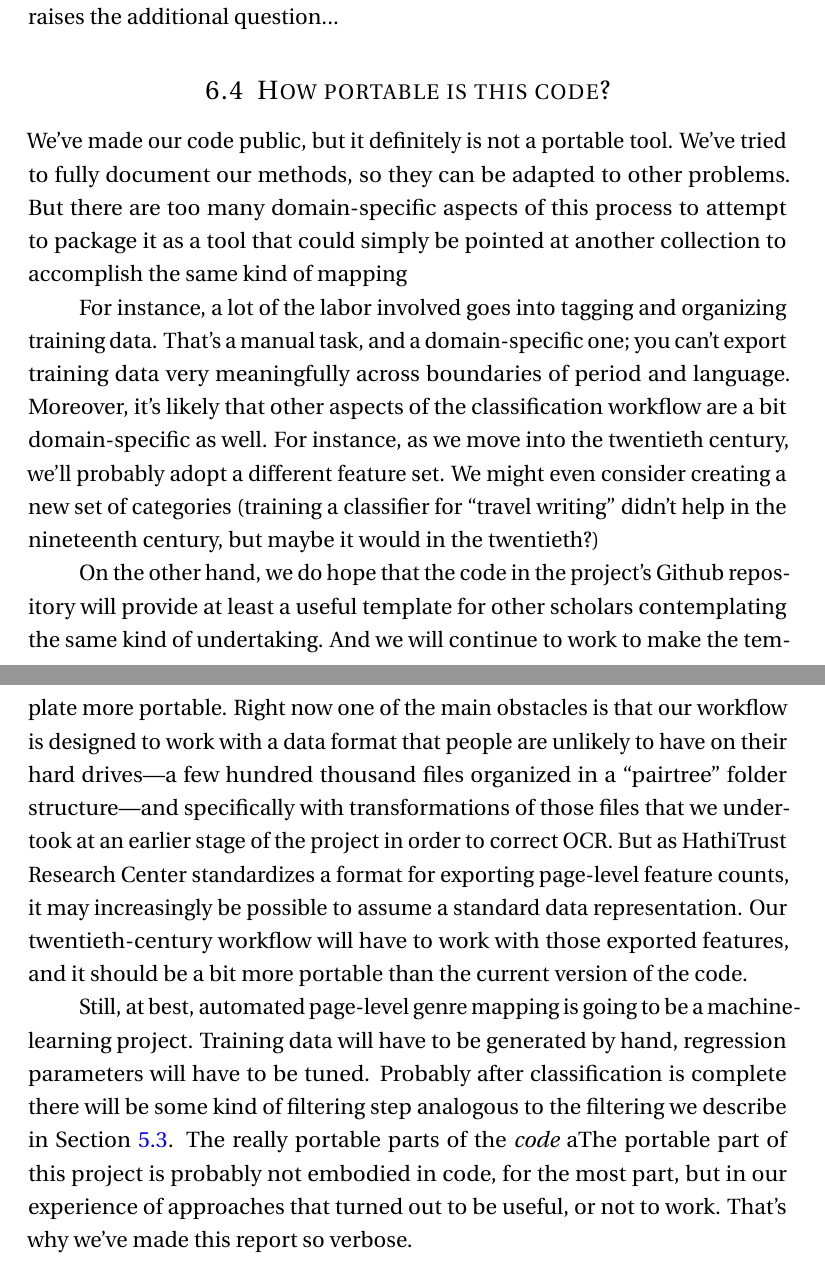
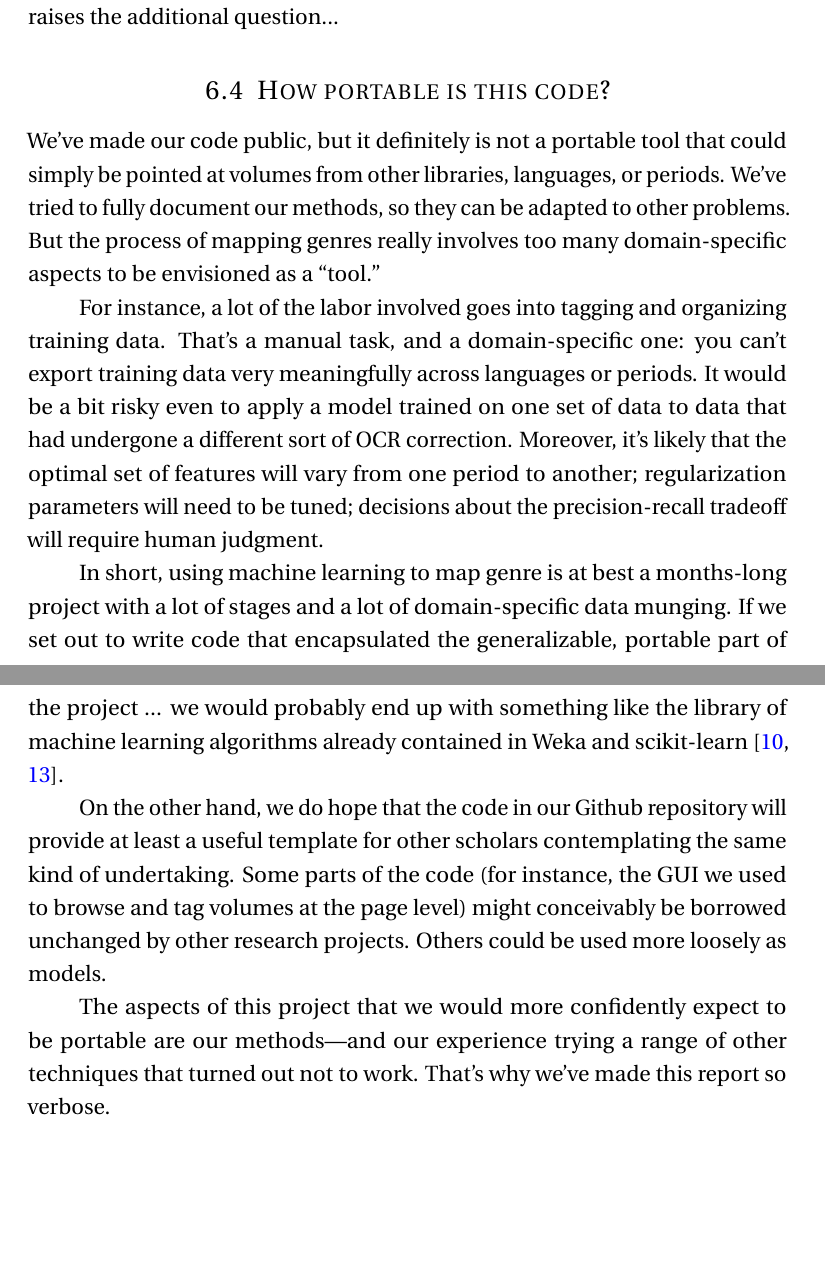
Before and after one commit to tedunderwood/genre, a LaTeX document (report/NEHFinalReport.tex): two parts of pages 37 and 38 of 41, joined at a grey line, cut so that both start at the same text, the shorter picture padded with empty space. Compiled offline with pdfLaTeX.

Commit message:
Polishing report.

```diff
--- a/report/NEHFinalReport.tex
+++ b/report/NEHFinalReport.tex
@@ -579,13 +579,15 @@ Finally, we're happy to advise scholars who are interested in adapting the appro
 
 \subsection{How portable is this code?}
 
-We've made our code public, but it definitely is not a portable tool. We've tried to fully document our methods, so they can be adapted to other problems. But there are too many domain-specific aspects of this process to attempt to package it as a tool that could simply be pointed at another collection to accomplish the same kind of mapping
+We've made our code public, but it definitely is not a portable tool that could simply be pointed at volumes from other libraries, languages, or periods. We've tried to fully document our methods, so they can be adapted to other problems. But the process of mapping genres really involves too many domain-specific aspects to be envisioned as a ``tool.''
 
-For instance, a lot of the labor involved goes into tagging and organizing training data. That's a manual task, and a domain-specific one; you can't export training data very meaningfully across boundaries of period and language. Moreover, it's likely that other aspects of the classification workflow are a bit domain-specific as well. For instance, as we move into the twentieth century, we'll probably adopt a different feature set. We might even consider creating a new set of categories (training a classifier for ``travel writing'' didn't help in the nineteenth century, but maybe it would in the twentieth?)
+For instance, a lot of the labor involved goes into tagging and organizing training data. That's a manual task, and a domain-specific one: you can't export training data very meaningfully across languages or periods. It would be a bit risky even to apply a model trained on one set of data to data that had undergone a different sort of OCR correction. Moreover, it's likely that the optimal set of features will vary from one period to another; regularization parameters will need to be tuned; decisions about the precision-recall tradeoff will require human judgment.
 
-On the other hand, we do hope that the code in the project's Github repository will provide at least a useful template for other scholars contemplating the same kind of undertaking. And we will continue to work to make the template more portable. Right now one of the main obstacles is that our workflow is designed to work with a data format that people are unlikely to have on their hard drives---a few hundred thousand files organized in a ``pairtree'' folder structure---and specifically with transformations of those files that we undertook at an earlier stage of the project in order to correct OCR. But as HathiTrust Research Center standardizes a format for exporting page-level feature counts, it may increasingly be possible to assume a standard data representation. Our twentieth-century workflow will have to work with those exported features, and it should be a bit more portable than the current version of the code.
+In short, using machine learning to map genre is at best a months-long project with a lot of stages and a lot of domain-specific data munging. If we set out to write code that encapsulated the generalizable, portable part of the project ... we would probably end up with something like the library of machine learning algorithms already contained in Weka and scikit-learn~\cite{weka, scikit-learn}.
 
-Still, at best, automated page-level genre mapping is going to be a machine-learning project. Training data will have to be generated by hand, regression parameters will have to be tuned. Probably after classification is complete there will be some kind of filtering step analogous to the filtering we describe in Section \ref{sec:eval}. The really portable parts of the \textit{code} aThe portable part of this project is probably not embodied in code, for the most part, but in our experience of approaches that turned out to be useful, or not to work. That's why we've made this report so verbose.
+On the other hand, we do hope that the code in our Github repository will provide at least a useful template for other scholars contemplating the same kind of undertaking. Some parts of the code (for instance, the GUI we used to browse and tag volumes at the page level) might conceivably be borrowed unchanged by other research projects. Others could be used more loosely as models.
+
+The aspects of this project that we would more confidently expect to be portable are our methods---and our experience trying a range of other techniques that turned out not to work. That's why we've made this report so verbose.
 
 \newpage
 \bibliographystyle{plain}
```
Also changed, not shown: report/sources.bib (+11 -0 lines), report/NEHFinalReport.tex (2 more changed lines).
